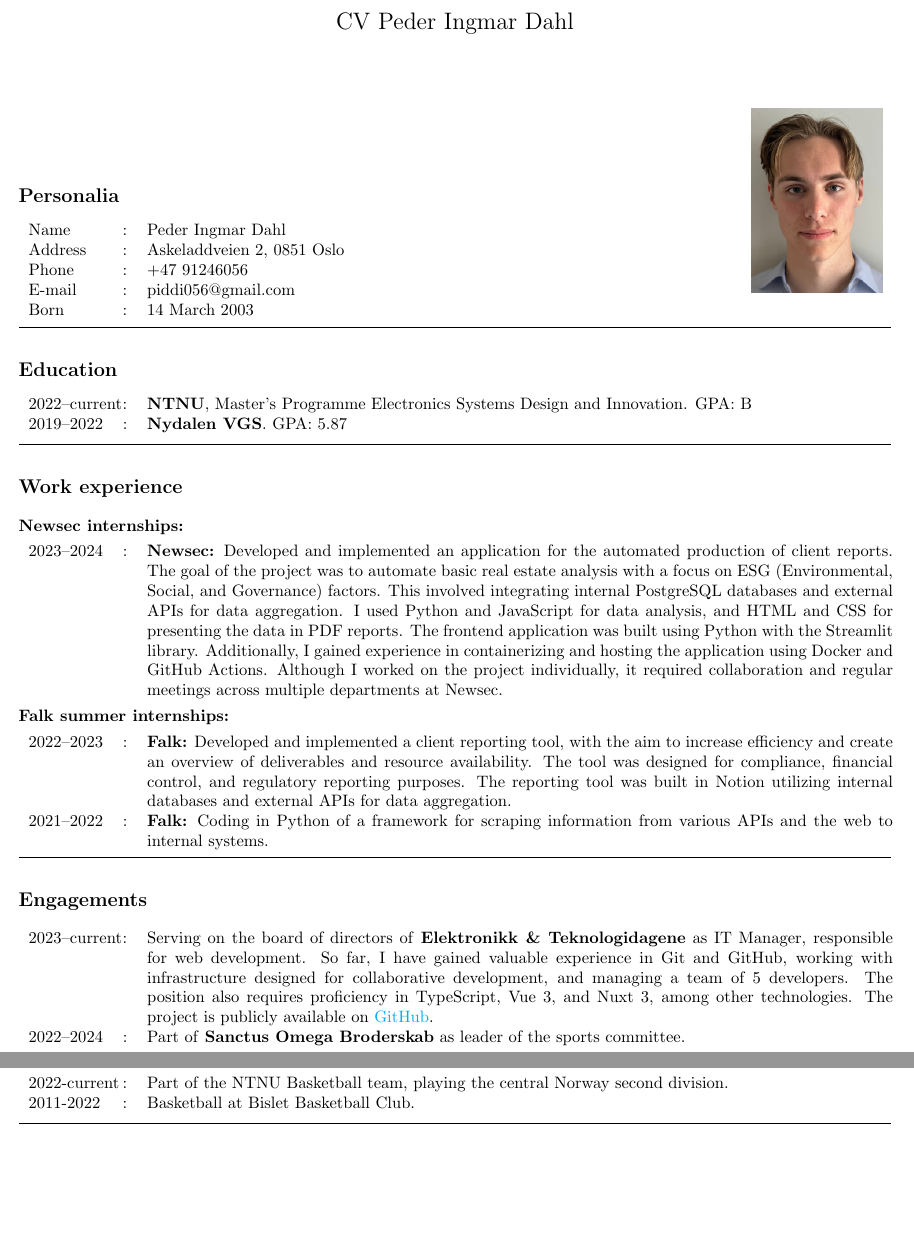
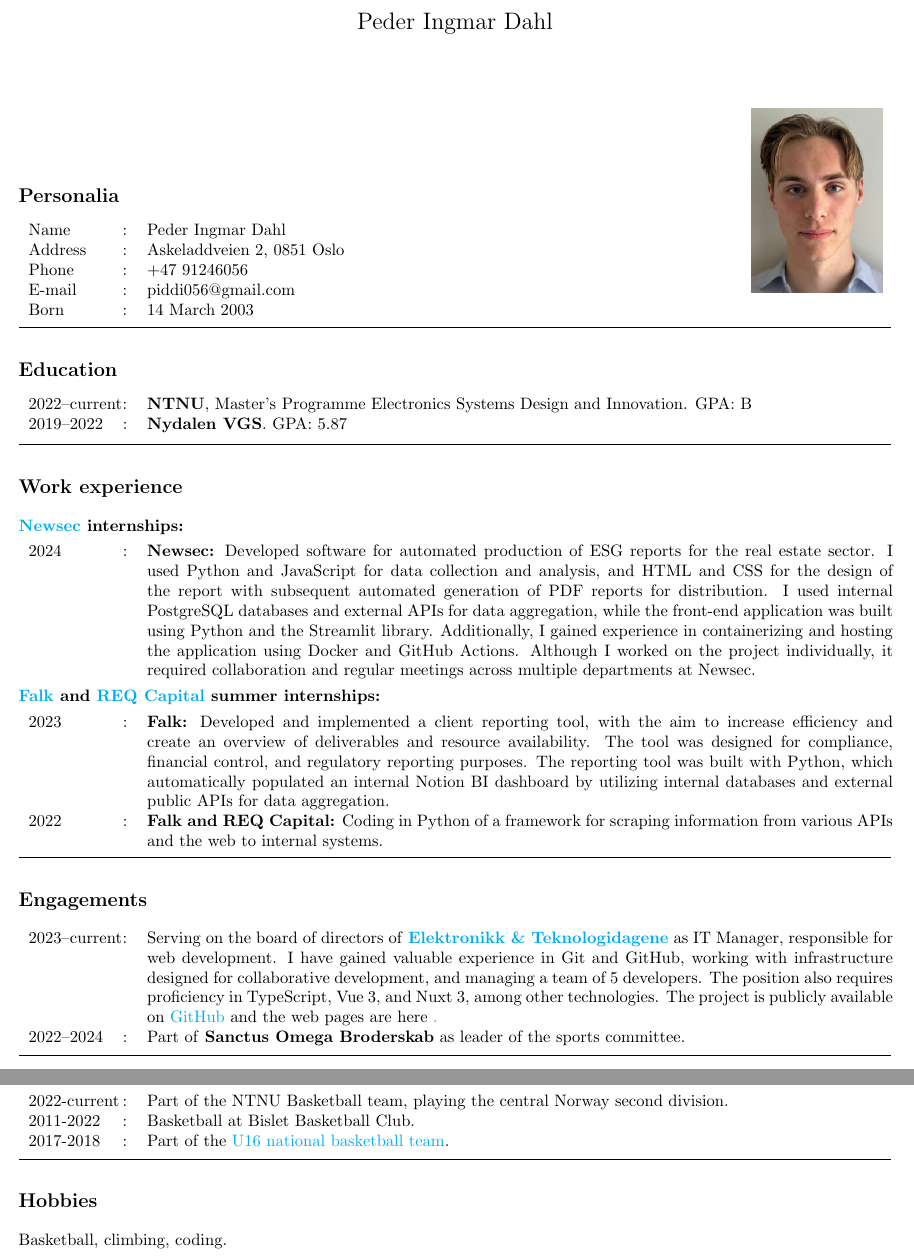
Before and after one commit to PederIngmar/CV-Peder, a LaTeX CV (CV-Peder.tex): two parts of pages 1 and 2 of 2, joined at a grey line, cut so that both start at the same text, the shorter picture padded with empty space. Compiled offline with pdfLaTeX.

Commit message:
Mer teknisk versjon. Gaar tilbake til den gamle..

```diff
--- a/CV-Peder.tex
+++ b/CV-Peder.tex
@@ -23,8 +23,11 @@
 
 \begin{document}
 \begin{center}
-\Large{CV Peder Ingmar Dahl}
+\Large{Peder Ingmar Dahl}
 \end{center}
+
+%% Date
+%% \today
 
 %% Passbilde
 
@@ -64,25 +67,18 @@ Born & & 14 March 2003
 
 \subsection*{Work experience}
 
-\textbf{Newsec internships:}
+\textbf{\href{https://www.newsec.no/}{Newsec} internships:}
 
 \begin{tabular}{p{\cw} @{:}l p{\cwl}}
-  2023--2024 & & \textbf{Newsec:} Developed and implemented an application for the automated production of client reports.
-  The goal of the project was to automate basic real estate analysis with a focus on ESG (Environmental, Social, and Governance) factors.
-  This involved integrating internal PostgreSQL databases and external APIs for data aggregation.
-  I used Python and JavaScript for data analysis, and HTML and CSS for presenting the data in PDF reports.
-  The frontend application was built using Python with the Streamlit library.
-  Additionally, I gained experience in containerizing and hosting the application using Docker and GitHub Actions.
-  Although I worked on the project individually, it required collaboration and regular meetings across multiple departments at Newsec.
-  \\
+  2024 & & \textbf{Newsec:} Developed software for automated production of ESG reports for the real estate sector. I used Python and JavaScript for data collection and analysis, and HTML and CSS for the design of the report with subsequent automated generation of PDF reports for distribution. I used internal PostgreSQL databases and external APIs for data aggregation, while the front-end application was built using Python and the Streamlit library. Additionally, I gained experience in containerizing and hosting the application using Docker and GitHub Actions.  Although I worked on the project individually, it required collaboration and regular meetings across multiple departments at Newsec.
 \end{tabular}
 
-\textbf{Falk summer internships:}
+\textbf{\href{https://www.falkglobal.no/}{Falk} and \href{https://req.no/}{REQ Capital} summer internships:}
 
 \begin{tabular}{p{\cw} @{:}l p{\cwl}}
-  2022--2023 & & \textbf{Falk:} Developed and implemented a client reporting tool, with the aim to increase efficiency and create an overview of deliverables and resource availability.
-  The tool was designed for compliance, financial control, and regulatory reporting purposes. The reporting tool was built in Notion utilizing internal databases and external APIs for data aggregation.\\
-  2021--2022 & & \textbf{Falk:} Coding in Python of a framework for scraping information from various APIs and the web to internal systems.
+  2023 & & \textbf{Falk:} Developed and implemented a client reporting tool, with the aim to increase efficiency and create an overview of deliverables and resource availability. The tool was designed for compliance, financial control, and regulatory reporting purposes. The reporting tool was built with Python, which automatically populated an internal Notion BI dashboard by utilizing internal databases and external public APIs for data aggregation.\\
+
+  2022 & & \textbf{Falk and REQ Capital:} Coding in Python of a framework for scraping information from various APIs and the web to internal systems.
 \end{tabular}
 
 \vspace{0.1cm}
@@ -91,16 +87,15 @@ Born & & 14 March 2003
 
 \subsection*{Engagements}
 \begin{tabular}{p{\cw} @{:}l p{\cwl}}
-  2023--current & & Serving on the board of directors of \textbf{Elektronikk \& Teknologidagene} as IT Manager, responsible for web development.
-  So far, I have gained valuable experience in Git and GitHub, working with infrastructure designed for collaborative development, and managing a team of 5 developers.
-  The position also requires proficiency in TypeScript, Vue 3, and Nuxt 3, among other technologies.
-  The project is publicly available on \href{https://github.com/et-dagen}{GitHub}.
+  2023--current & & Serving on the board of directors of \textbf{\href{https://www.etdagen.no/}{Elektronikk \& Teknologidagene}} as IT Manager, responsible for web development. I have gained valuable experience in Git and GitHub, working with infrastructure designed for collaborative development, and managing a team of 5 developers. The position also requires proficiency in TypeScript, Vue 3, and Nuxt 3, among other technologies. The project is publicly available on \href{https://github.com/et-dagen}{GitHub} and the web pages are here \href{https://www.etdagen.no/}.
   \\
   2022--2024 & & Part of \textbf{Sanctus Omega Broderskab} as leader of the sports committee.\\
 \end{tabular}
 \vspace{0.1cm}
 \hrule
 \vspace{0.1cm}
+
+\newpage
 
 \subsection*{Other}
 \textbf{Olympiads and competitions:}
@@ -115,13 +110,14 @@ Born & & 14 March 2003
 
 \begin{tabular}{p{\cw} @{:}l p{\cwl}}
   2022-current & & Part of the NTNU Basketball team, playing the central Norway second division.\\
-  2011-2022 & & Basketball at Bislet Basketball Club.\\
+  2011-2022 & & Basketball at Bislet Basketball Club. \\
+  2017-2018 & & Part of the \href{https://www.basket.no/landslag/u16-menn/}{U16 national basketball team}. \\
 \end{tabular}
 \vspace{0.1cm}
 \hrule
 \vspace{0.1cm}
 
-%%\\subsection*{Hobbies}
-%%\Basketball, climbing, coding.
+\subsection*{Hobbies}
+Basketball, climbing, coding.
 
 \end{document}
```
Also changed, not shown: CV-Peder.pdf, 8 other files.
